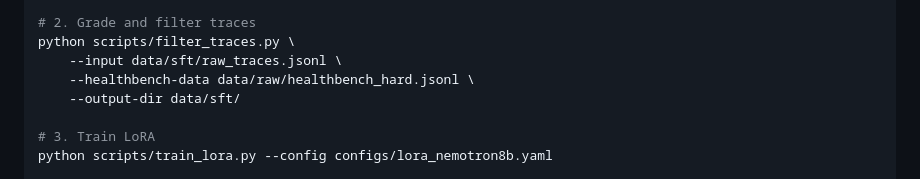
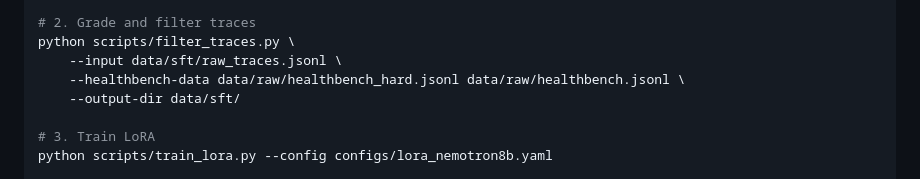
Before and after one commit to PeterLi-jpg/bohdi-lora, a Markdown page: README.md, the part around the change. GitHub-like rendering.

Commit message:
fix readme example command

```diff
--- a/README.md
+++ b/README.md
@@ -30,7 +30,7 @@ python scripts/generate_traces.py \
 # 2. Grade and filter traces
 python scripts/filter_traces.py \
     --input data/sft/raw_traces.jsonl \
-    --healthbench-data data/raw/healthbench_hard.jsonl \
+    --healthbench-data data/raw/healthbench_hard.jsonl data/raw/healthbench.jsonl \
     --output-dir data/sft/
 
 # 3. Train LoRA
```
